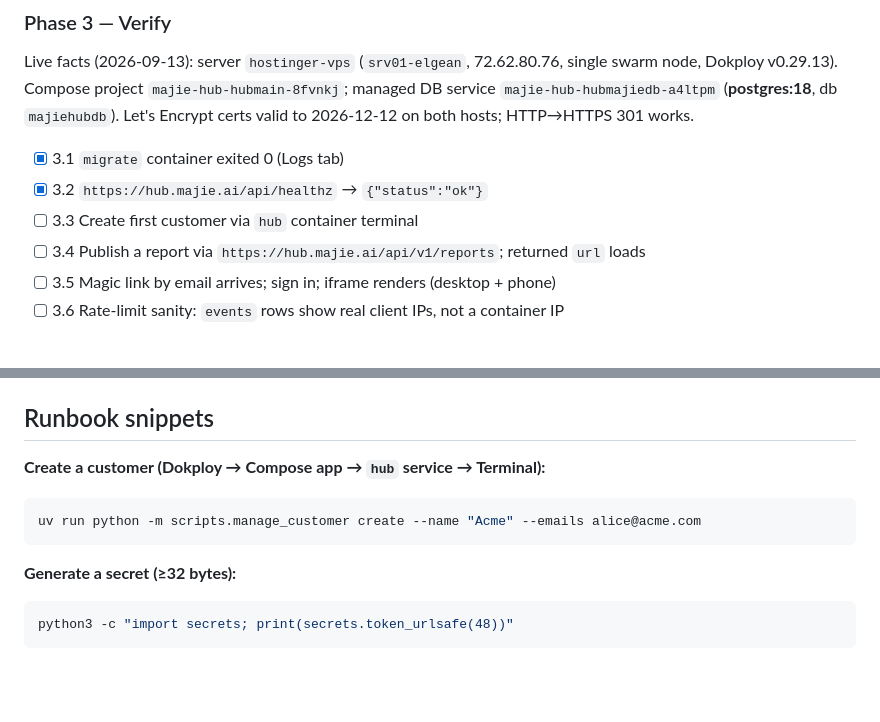
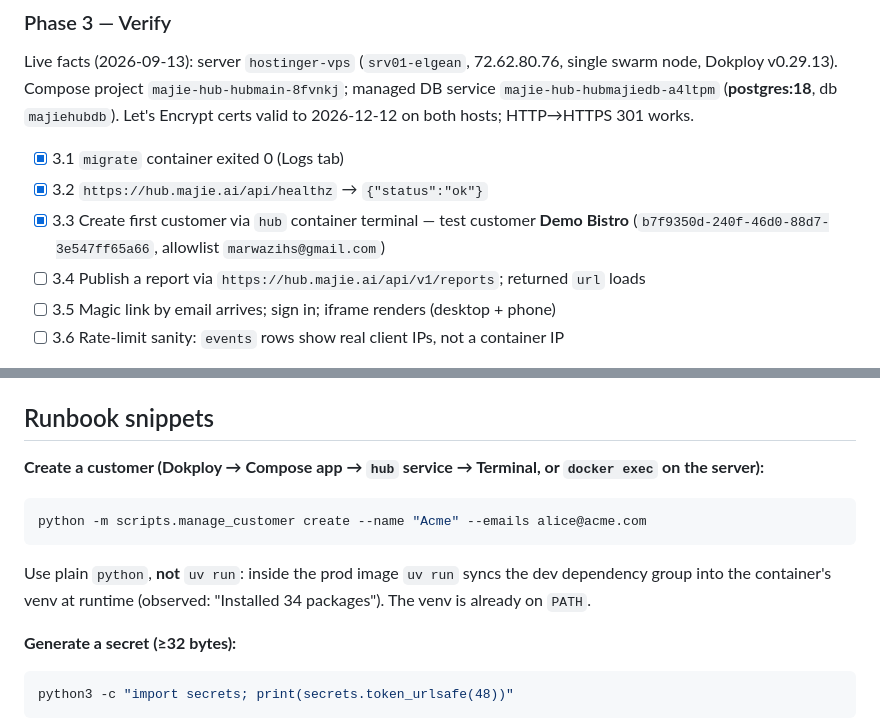
Before and after one commit to marwazihs/spectrana-hub, a Markdown page: docs/operations/dokploy-deploy.md, 2 parts joined by grey strips. Drawn GitHub-style; blank space fills up the shorter version.

Commit message:
Dokploy tracker: test customer created; use python not uv run in prod container
Co-Authored-By: Claude Opus 5 (1M context) <noreply@anthropic.com>
Claude-Session: https://claude.ai/code/session_01AJeSa2mvzDftNDbuuAuNwG

````diff
--- a/docs/operations/dokploy-deploy.md
+++ b/docs/operations/dokploy-deploy.md
@@ -69,7 +69,7 @@ Status legend: `[ ]` todo · `[~]` in progress · `[x]` done
 Live facts (2026-09-13): server `hostinger-vps` (`srv01-elgean`, 72.62.80.76, single swarm node, Dokploy v0.29.13). Compose project `majie-hub-hubmain-8fvnkj`; managed DB service `majie-hub-hubmajiedb-a4ltpm` (**postgres:18**, db `majiehubdb`). Let's Encrypt certs valid to 2026-12-12 on both hosts; HTTP→HTTPS 301 works.
 - [x] 3.1 `migrate` container exited 0 (Logs tab)
 - [x] 3.2 `https://hub.majie.ai/api/healthz` → `{"status":"ok"}`
-- [ ] 3.3 Create first customer via `hub` container terminal
+- [x] 3.3 Create first customer via `hub` container terminal — test customer **Demo Bistro** (`b7f9350d-240f-46d0-88d7-3e547ff65a66`, allowlist `marwazihs@gmail.com`)
 - [ ] 3.4 Publish a report via `https://hub.majie.ai/api/v1/reports`; returned `url` loads
 - [ ] 3.5 Magic link by email arrives; sign in; iframe renders (desktop + phone)
 - [ ] 3.6 Rate-limit sanity: `events` rows show real client IPs, not a container IP
@@ -143,10 +143,11 @@ Source: `github.com/Dokploy/website` docs (`apps/docs/content/docs/core/`), chec
 
 ## Runbook snippets
 
-**Create a customer (Dokploy → Compose app → `hub` service → Terminal):**
+**Create a customer (Dokploy → Compose app → `hub` service → Terminal, or `docker exec` on the server):**
 ```bash
-uv run python -m scripts.manage_customer create --name "Acme" --emails alice@acme.com
+python -m scripts.manage_customer create --name "Acme" --emails alice@acme.com
 ```
+Use plain `python`, **not** `uv run`: inside the prod image `uv run` syncs the dev dependency group into the container's venv at runtime (observed: "Installed 34 packages"). The venv is already on `PATH`.
 
 **Generate a secret (≥32 bytes):**
 ```bash
````
